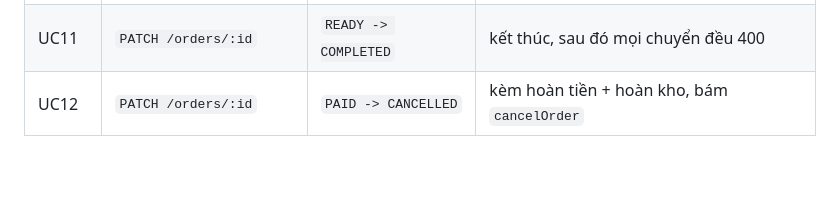
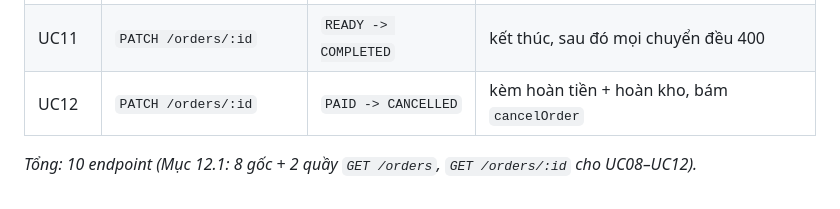
Before and after one commit to DuVinhLoi/BrewLite, a Markdown page: docs/barista-sequence-specifications.md, the part around the change. Drawn GitHub-style; blank space fills up the shorter version.

```diff
--- a/docs/barista-sequence-specifications.md
+++ b/docs/barista-sequence-specifications.md
@@ -180,3 +180,5 @@ deactivate QU
 | UC10 | `PATCH /orders/:id` | `PREPARING -> READY` | sai trạng thái 400 |
 | UC11 | `PATCH /orders/:id` | `READY -> COMPLETED` | kết thúc, sau đó mọi chuyển đều 400 |
 | UC12 | `PATCH /orders/:id` | `PAID -> CANCELLED` | kèm hoàn tiền + hoàn kho, bám `cancelOrder` |
+
+*Tổng: 10 endpoint (Mục 12.1: 8 gốc + 2 quầy `GET /orders`, `GET /orders/:id` cho UC08–UC12).*
```
Also changed, not shown: docs/BrewLite-CongNghePhanMem-fixed.md (+2 -0 lines), docs/user-sequence-specifications.md (+3 -3 lines).
